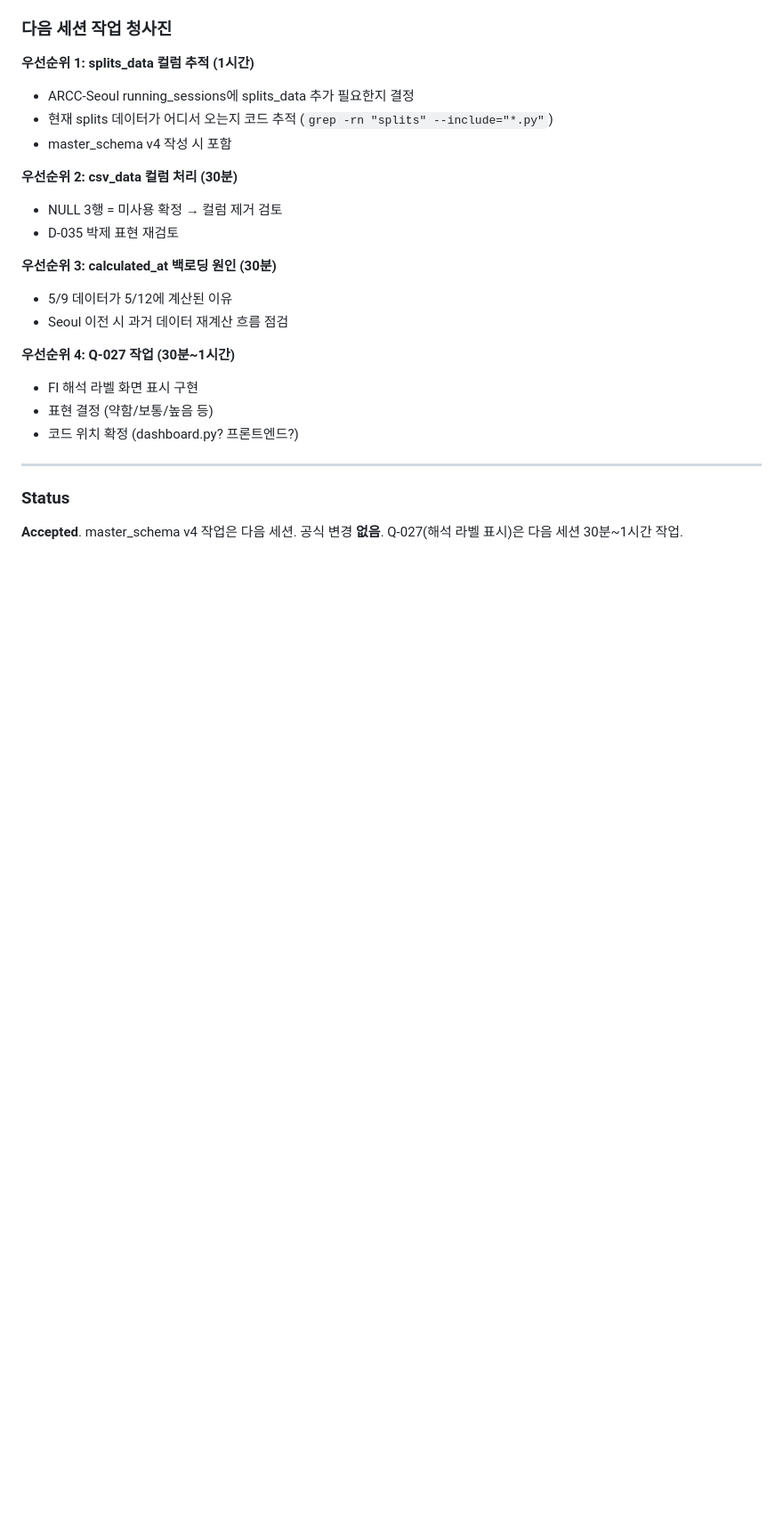
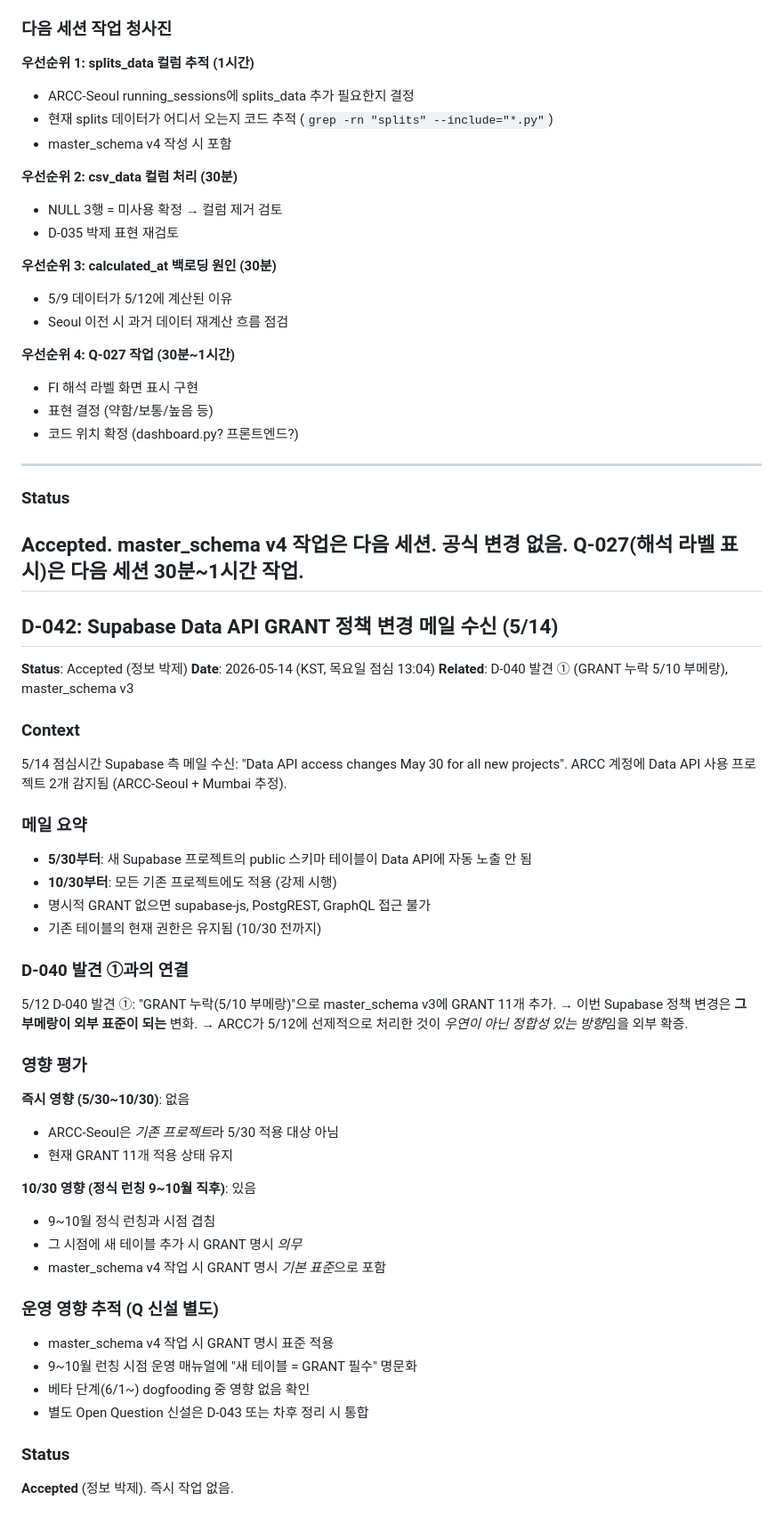
Before and after one commit to jasoonbaek/arcc, a Markdown page: docs/DECISIONS.md, the part around the change. Shown at 89% size. Rendered like a GitHub page; blank space fills up the shorter version.

Commit message:
Add D-042: Supabase Data API GRANT 정책 변경 메일 수신 (5/14)
- 5/30: 새 프로젝트 public 스키마 자동 노출 OFF
- 10/30: 모든 기존 프로젝트 적용 (강제 시행)
- 영향: 즉시 없음, 9~10월 정식 런칭 시점 운영 표준화 필요
- D-040 발견 ① 외부 확증
- 즉시 작업 없음, 정보 박제만

```diff
--- a/docs/DECISIONS.md
+++ b/docs/DECISIONS.md
@@ -2794,9 +2794,53 @@ def _calc_fi(splits, summary):
 - FI 해석 라벨 화면 표시 구현
 - 표현 결정 (약함/보통/높음 등)
 - 코드 위치 확정 (dashboard.py? 프론트엔드?)
-
----
-
+---
 ### Status
-
 **Accepted**. master_schema v4 작업은 다음 세션. 공식 변경 **없음**. Q-027(해석 라벨 표시)은 다음 세션 30분~1시간 작업.
+---
+
+## D-042: Supabase Data API GRANT 정책 변경 메일 수신 (5/14)
+
+**Status**: Accepted (정보 박제)
+**Date**: 2026-05-14 (KST, 목요일 점심 13:04)
+**Related**: D-040 발견 ① (GRANT 누락 5/10 부메랑), master_schema v3
+
+### Context
+
+5/14 점심시간 Supabase 측 메일 수신: "Data API access changes May 30 for all new projects".
+ARCC 계정에 Data API 사용 프로젝트 2개 감지됨 (ARCC-Seoul + Mumbai 추정).
+
+### 메일 요약
+
+- **5/30부터**: 새 Supabase 프로젝트의 public 스키마 테이블이 Data API에 자동 노출 안 됨
+- **10/30부터**: 모든 기존 프로젝트에도 적용 (강제 시행)
+- 명시적 GRANT 없으면 supabase-js, PostgREST, GraphQL 접근 불가
+- 기존 테이블의 현재 권한은 유지됨 (10/30 전까지)
+
+### D-040 발견 ①과의 연결
+
+5/12 D-040 발견 ①: "GRANT 누락(5/10 부메랑)"으로 master_schema v3에 GRANT 11개 추가.
+→ 이번 Supabase 정책 변경은 **그 부메랑이 외부 표준이 되는** 변화.
+→ ARCC가 5/12에 선제적으로 처리한 것이 *우연이 아닌 정합성 있는 방향*임을 외부 확증.
+
+### 영향 평가
+
+**즉시 영향 (5/30~10/30)**: 없음
+- ARCC-Seoul은 *기존 프로젝트*라 5/30 적용 대상 아님
+- 현재 GRANT 11개 적용 상태 유지
+
+**10/30 영향 (정식 런칭 9~10월 직후)**: 있음
+- 9~10월 정식 런칭과 시점 겹침
+- 그 시점에 새 테이블 추가 시 GRANT 명시 *의무*
+- master_schema v4 작업 시 GRANT 명시 *기본 표준*으로 포함
+
+### 운영 영향 추적 (Q 신설 별도)
+
+- master_schema v4 작업 시 GRANT 명시 표준 적용
+- 9~10월 런칭 시점 운영 매뉴얼에 "새 테이블 = GRANT 필수" 명문화
+- 베타 단계(6/1~) dogfooding 중 영향 없음 확인
+- 별도 Open Question 신설은 D-043 또는 차후 정리 시 통합
+
+### Status
+
+**Accepted** (정보 박제). 즉시 작업 없음.
```
